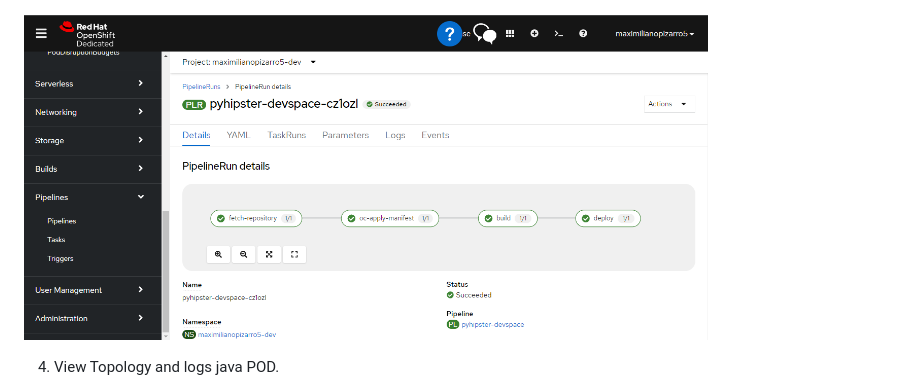
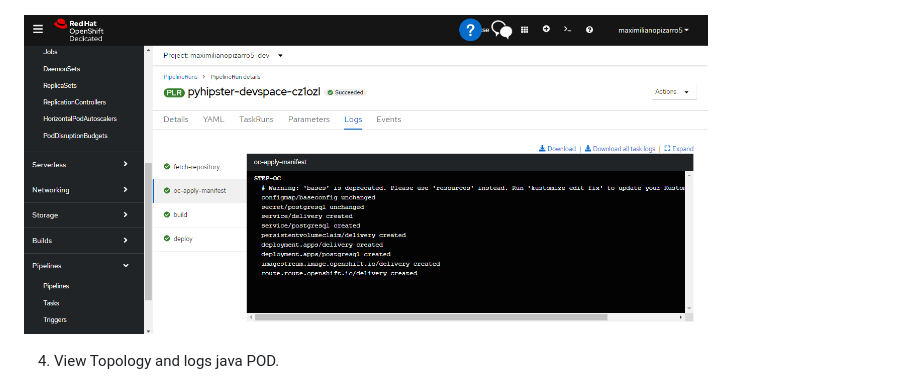
Before and after one commit to maximilianoPizarro/pyhipster-devspace, a Markdown page: README.md, the part around the change printed below. Rendered like a GitHub page; pictures changed too: screenshot/pyhipster-pipeline-run.PNG (added).

```diff
--- a/README.md
+++ b/README.md
@@ -307,7 +306,7 @@ pipeline.tekton.dev/pyhipster-devspace created
 </p>
 
 <p align="left">
-  <img src="https://github.com/maximilianoPizarro/pyhipster-devspace/blob/main/screenshot/pyhipster-pipeline.PNG?raw=true" width="684" title="Run On Openshift">
+  <img src="https://github.com/maximilianoPizarro/pyhipster-devspace/blob/main/screenshot/pyhipster-pipeline-run.PNG?raw=true" width="684" title="Run On Openshift">
 </p>
 
 4. View Topology and logs java POD.
```
Also changed, not shown: other parts of README.md (+1 -2 lines).
